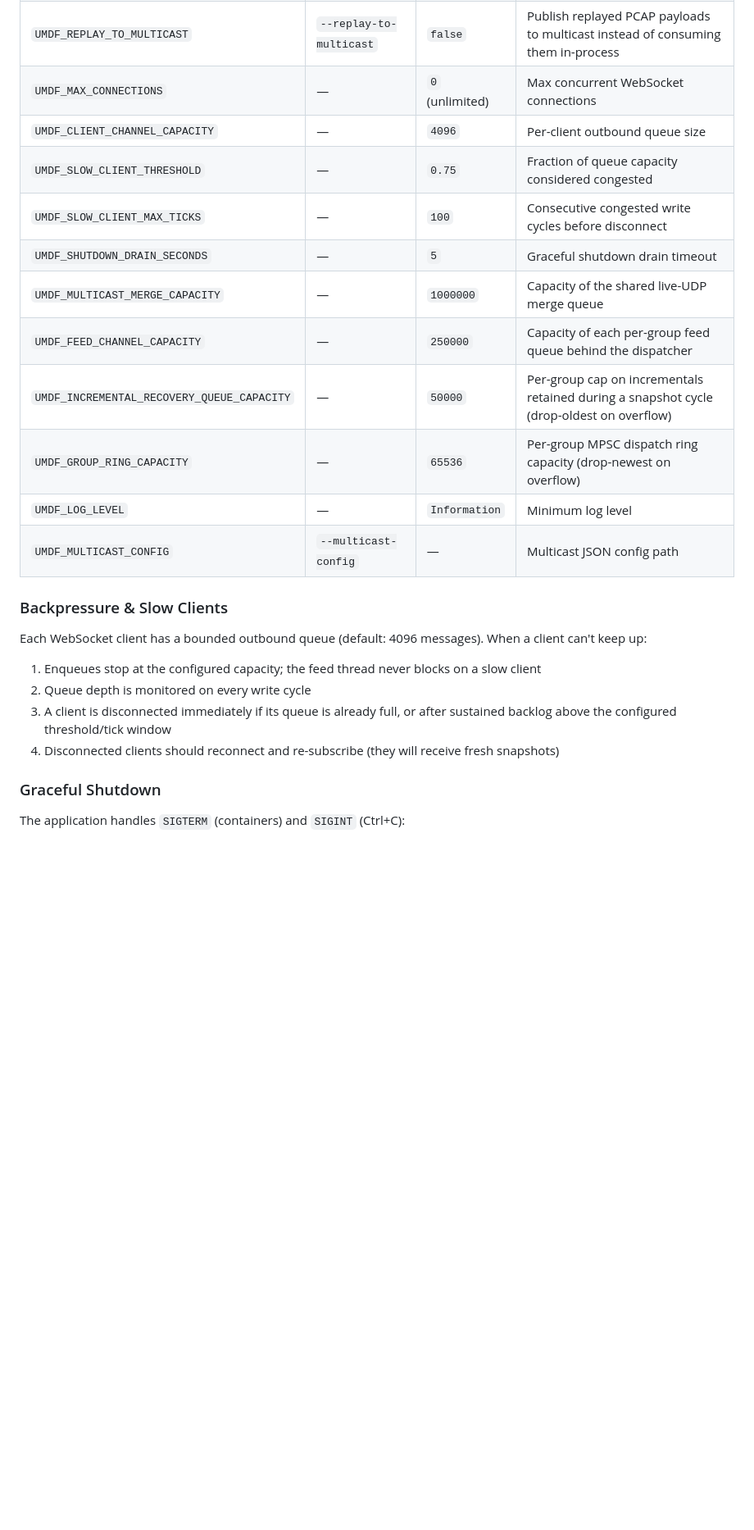
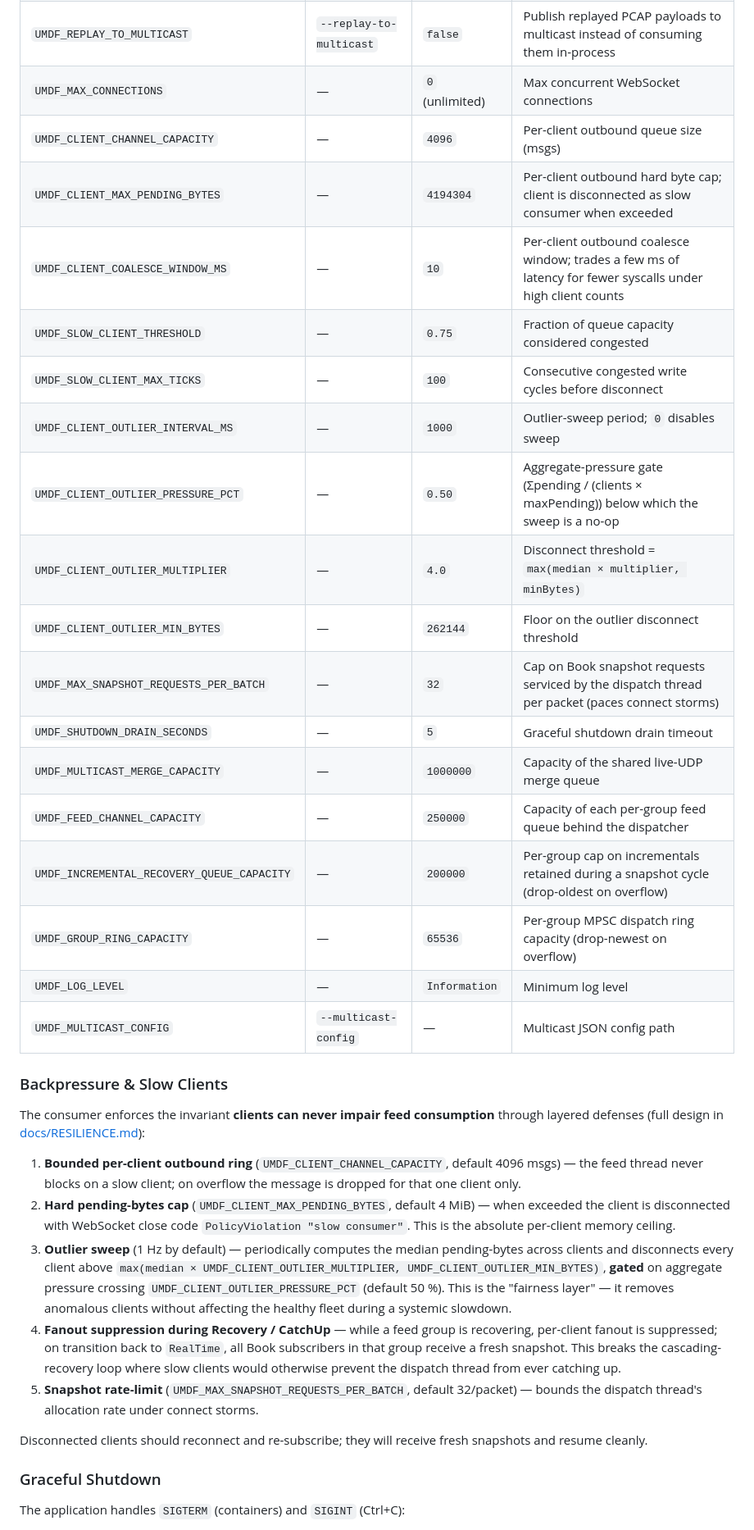
Before and after one commit to pedrosakuma/B3MarketDataPlatform, a Markdown page: README.md, the part around one of its changes. Shown at 82% size. Rendered like a GitHub page; blank space fills up the shorter version.

```diff
--- a/README.md
+++ b/README.md
@@ -652,24 +671,55 @@ Settings can be provided via JSON file, environment variables, or CLI arguments
 | `UMDF_SPEED` | `--speed` | `0` | Replay speed multiplier |
 | `UMDF_REPLAY_TO_MULTICAST` | `--replay-to-multicast` | `false` | Publish replayed PCAP payloads to multicast instead of consuming them in-process |
 | `UMDF_MAX_CONNECTIONS` | — | `0` (unlimited) | Max concurrent WebSocket connections |
-| `UMDF_CLIENT_CHANNEL_CAPACITY` | — | `4096` | Per-client outbound queue size |
+| `UMDF_CLIENT_CHANNEL_CAPACITY` | — | `4096` | Per-client outbound queue size (msgs) |
+| `UMDF_CLIENT_MAX_PENDING_BYTES` | — | `4194304` | Per-client outbound hard byte cap; client is disconnected as slow consumer when exceeded |
+| `UMDF_CLIENT_COALESCE_WINDOW_MS` | — | `10` | Per-client outbound coalesce window; trades a few ms of latency for fewer syscalls under high client counts |
 | `UMDF_SLOW_CLIENT_THRESHOLD` | — | `0.75` | Fraction of queue capacity considered congested |
 | `UMDF_SLOW_CLIENT_MAX_TICKS` | — | `100` | Consecutive congested write cycles before disconnect |
+| `UMDF_CLIENT_OUTLIER_INTERVAL_MS` | — | `1000` | Outlier-sweep period; `0` disables sweep |
+| `UMDF_CLIENT_OUTLIER_PRESSURE_PCT` | — | `0.50` | Aggregate-pressure gate (Σpending / (clients × maxPending)) below which the sweep is a no-op |
+| `UMDF_CLIENT_OUTLIER_MULTIPLIER` | — | `4.0` | Disconnect threshold = `max(median × multiplier, minBytes)` |
+| `UMDF_CLIENT_OUTLIER_MIN_BYTES` | — | `262144` | Floor on the outlier disconnect threshold |
+| `UMDF_MAX_SNAPSHOT_REQUESTS_PER_BATCH` | — | `32` | Cap on Book snapshot requests serviced by the dispatch thread per packet (paces connect storms) |
 | `UMDF_SHUTDOWN_DRAIN_SECONDS` | — | `5` | Graceful shutdown drain timeout |
 | `UMDF_MULTICAST_MERGE_CAPACITY` | — | `1000000` | Capacity of the shared live-UDP merge queue |
 | `UMDF_FEED_CHANNEL_CAPACITY` | — | `250000` | Capacity of each per-group feed queue behind the dispatcher |
-| `UMDF_INCREMENTAL_RECOVERY_QUEUE_CAPACITY` | — | `50000` | Per-group cap on incrementals retained during a snapshot cycle (drop-oldest on overflow) |
+| `UMDF_INCREMENTAL_RECOVERY_QUEUE_CAPACITY` | — | `200000` | Per-group cap on incrementals retained during a snapshot cycle (drop-oldest on overflow) |
 | `UMDF_GROUP_RING_CAPACITY` | — | `65536` | Per-group MPSC dispatch ring capacity (drop-newest on overflow) |
 | `UMDF_LOG_LEVEL` | — | `Information` | Minimum log level |
 | `UMDF_MULTICAST_CONFIG` | `--multicast-config` | — | Multicast JSON config path |
 
 ### Backpressure & Slow Clients
 
-Each WebSocket client has a bounded outbound queue (default: 4096 messages). When a client can't keep up:
-1. Enqueues stop at the configured capacity; the feed thread never blocks on a slow client
-2. Queue depth is monitored on every write cycle
-3. A client is disconnected immediately if its queue is already full, or after sustained backlog above the configured threshold/tick window
-4. Disconnected clients should reconnect and re-subscribe (they will receive fresh snapshots)
+The consumer enforces the invariant **clients can never impair feed
+consumption** through layered defenses (full design in
+[docs/RESILIENCE.md](docs/RESILIENCE.md)):
+
+1. **Bounded per-client outbound ring** (`UMDF_CLIENT_CHANNEL_CAPACITY`,
+   default 4096 msgs) — the feed thread never blocks on a slow client; on
+   overflow the message is dropped for that one client only.
+2. **Hard pending-bytes cap** (`UMDF_CLIENT_MAX_PENDING_BYTES`, default
+   4 MiB) — when exceeded the client is disconnected with WebSocket close
+   code `PolicyViolation "slow consumer"`. This is the absolute
+   per-client memory ceiling.
+3. **Outlier sweep** (1 Hz by default) — periodically computes the median
+   pending-bytes across clients and disconnects every client above
+   `max(median × UMDF_CLIENT_OUTLIER_MULTIPLIER,
+   UMDF_CLIENT_OUTLIER_MIN_BYTES)`, **gated** on aggregate pressure
+   crossing `UMDF_CLIENT_OUTLIER_PRESSURE_PCT` (default 50 %). This is
+   the "fairness layer" — it removes anomalous clients without affecting
+   the healthy fleet during a systemic slowdown.
+4. **Fanout suppression during Recovery / CatchUp** — while a feed group
+   is recovering, per-client fanout is suppressed; on transition back to
+   `RealTime`, all Book subscribers in that group receive a fresh
+   snapshot. This breaks the cascading-recovery loop where slow clients
+   would otherwise prevent the dispatch thread from ever catching up.
+5. **Snapshot rate-limit** (`UMDF_MAX_SNAPSHOT_REQUESTS_PER_BATCH`,
+   default 32/packet) — bounds the dispatch thread's allocation rate
+   under connect storms.
+
+Disconnected clients should reconnect and re-subscribe; they will receive
+fresh snapshots and resume cleanly.
 
 ### Graceful Shutdown
 
```
Also changed, not shown: other parts of README.md (+27 -3 lines), docs/PERFORMANCE.md (added, +252 -0 lines), docs/RESILIENCE.md (added, +266 -0 lines).
